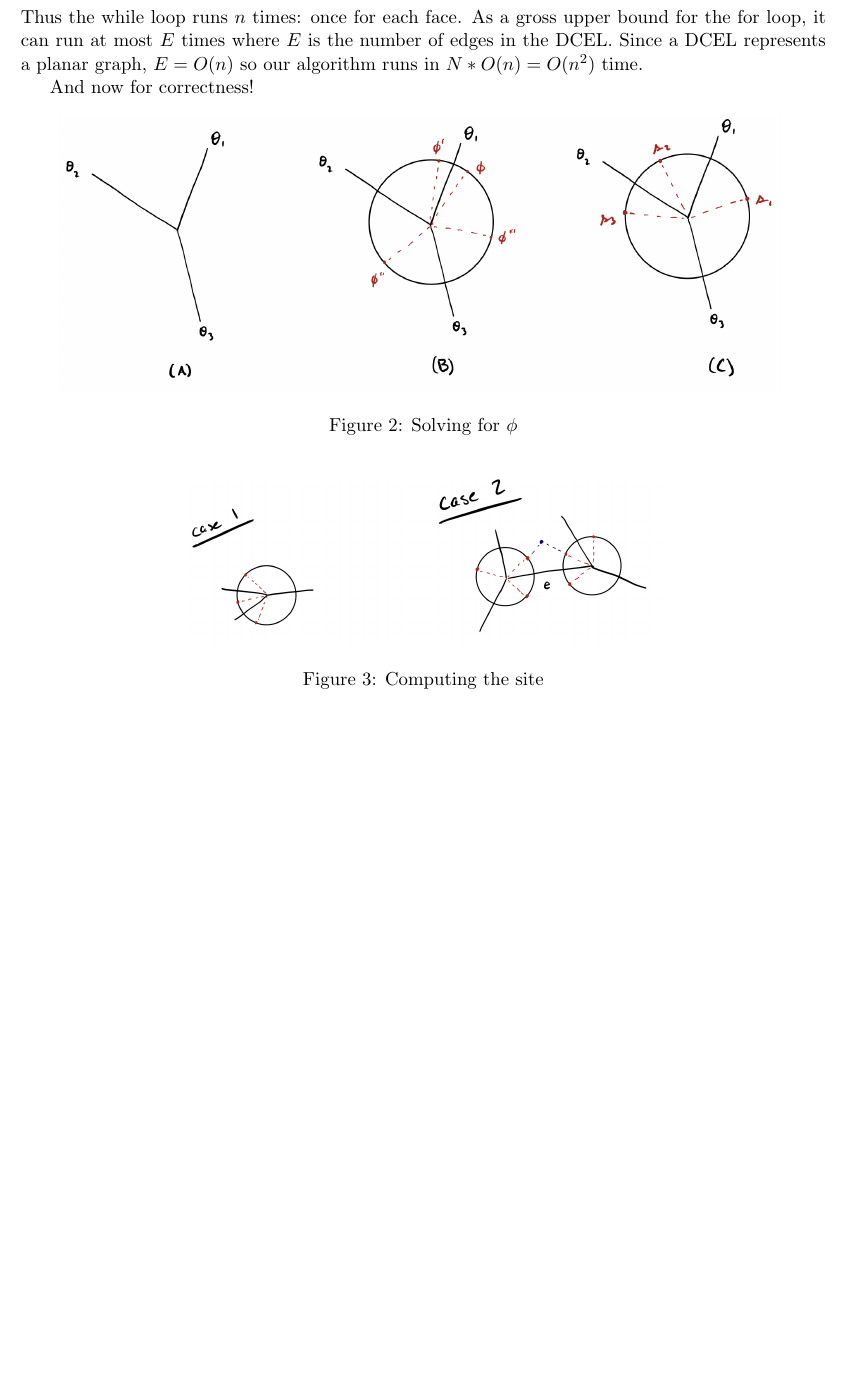
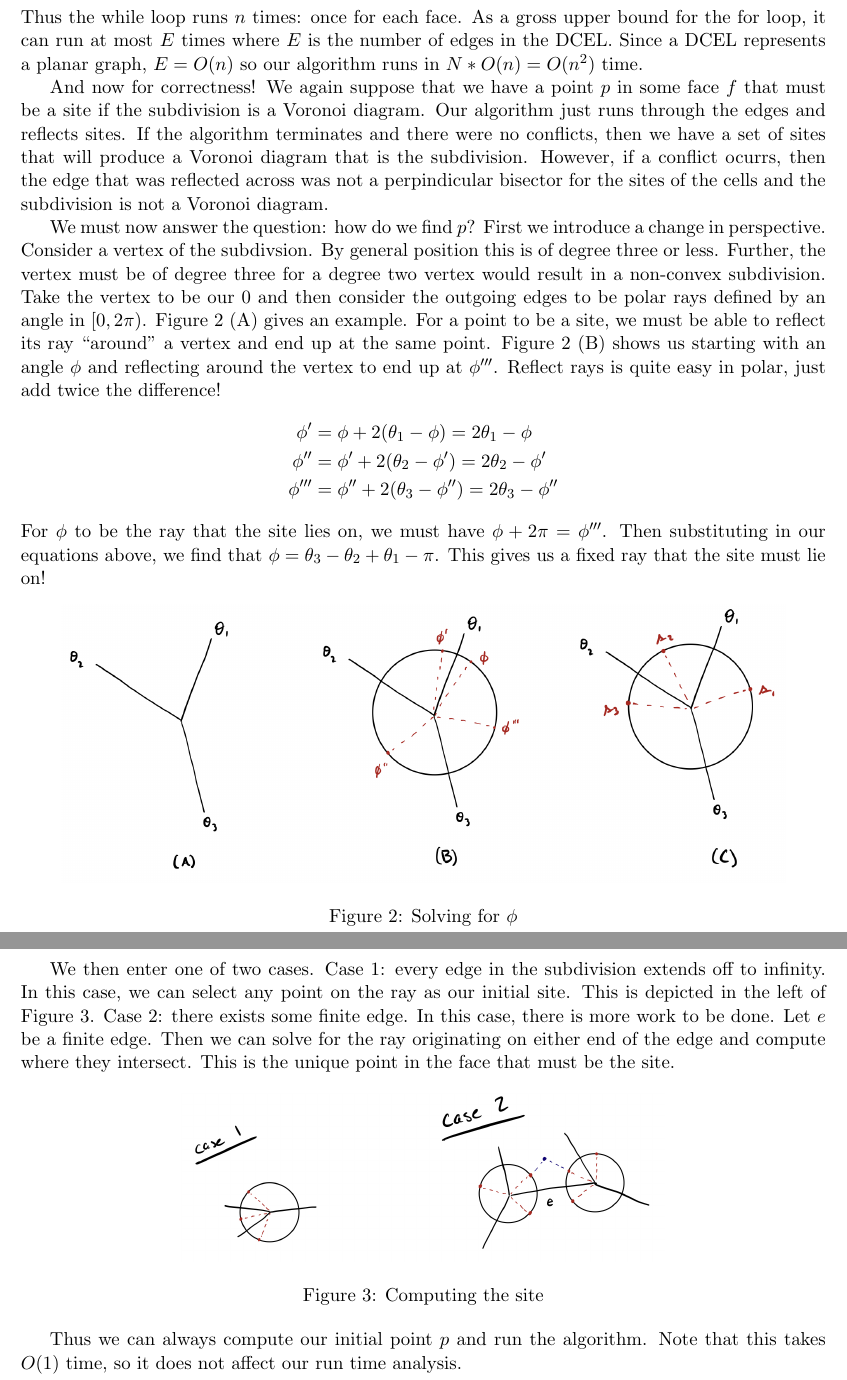
Before and after one commit to nathanstouffer/comp-geo, a LaTeX problem sheet (hw/hw5/hw5.tex): part of page 5 of 5 before the commit and two parts of pages 5 and 6 of 6 after it, the two joined at a grey line, cut so that both start at the same text, the shorter picture padded with empty space. Compiled offline with pdfLaTeX.

Commit message:
finished typing up hw 5

```diff
--- a/hw/hw5/hw5.tex
+++ b/hw/hw5/hw5.tex
@@ -157,19 +158,56 @@ As a gross upper bound for the for loop, it can run at most $E$ times where $E$
 Since a DCEL represents a planar graph, $E = O(n)$ so our algorithm runs in $N * O(n) = O(n^2)$ time.
 
 And now for correctness!
+We again suppose that we have a point $p$ in some face $f$ that must be a site if the subdivision is a Voronoi diagram.
+Our algorithm just runs through the edges and reflects sites.
+If the algorithm terminates and there were no conflicts, then we have a set of sites that will produce a Voronoi diagram that is the subdivision.
+However, if a conflict ocurrs, then the edge that was reflected across was not a perpindicular bisector for the sites of the cells and the subdivision is not a Voronoi diagram.
+
+We must now answer the question: how do we find $p$?
+First we introduce a change in perspective.
+Consider a vertex of the subdivsion.
+By general position this is of degree three or less.
+Further, the vertex must be of degree three for a degree two vertex would result in a non-convex subdivision.
+Take the vertex to be our 0 and then consider the outgoing edges to be polar rays defined by an angle in $[0, 2 \pi)$.
+Figure \ref{fig:solvingphi} (A) gives an example.
+For a point to be a site, we must be able to reflect its ray ``around'' a vertex and end up at the same point.
+Figure \ref{fig:solvingphi} (B) shows us starting with an angle $\phi$ and reflecting around the vertex to end up at $\phi'''$.
+Reflect rays is quite easy in polar, just add twice the difference!
+\begin{align*}
+    \phi ' &= \phi + 2(\theta _1 - \phi) = 2 \theta _1 - \phi \\
+    \phi '' &= \phi' + 2(\theta _2 - \phi ') = 2 \theta _2 - \phi' \\
+    \phi ''' &= \phi'' + 2(\theta _3 - \phi '') = 2 \theta _3 - \phi''
+\end{align*}
+For $\phi$ to be the ray that the site lies on, we must have $\phi + 2 \pi = \phi'''$.
+Then substituting in our equations above, we find that $\phi = \theta _3 - \theta _2 + \theta _1 - \pi$.
+This gives us a fixed ray that the site must lie on!
 
 \begin{figure}[h]
     \centering
     \includegraphics[width=0.9\textwidth]{solvingphi}
+    \caption{Solving for $\phi$}
     \label{fig:solvingphi}
-    \caption{Solving for $\phi$}
 \end{figure}
+
+\newpage
+We then enter one of two cases.
+Case 1: every edge in the subdivision extends off to infinity.
+In this case, we can select any point on the ray as our initial site.
+This is depicted in the left of Figure \ref{fig:site}.
+Case 2: there exists some finite edge.
+In this case, there is more work to be done.
+Let $e$ be a finite edge.
+Then we can solve for the ray originating on either end of the edge and compute where they intersect.
+This is the unique point in the face that must be the site.
 
 \begin{figure}[h]
     \centering
     \includegraphics[width=0.6\textwidth]{site}
+    \caption{Computing the site}
     \label{fig:site}
-    \caption{Computing the site}
 \end{figure}
 
+Thus we can always compute our initial point $p$ and run the algorithm.
+Note that this takes $O(1)$ time, so it does not affect our run time analysis.
+
 \end{document}
```
Also changed, not shown: hw/hw5/hw5.pdf, hw/hw5/hw5.tex (3 more changed lines).
